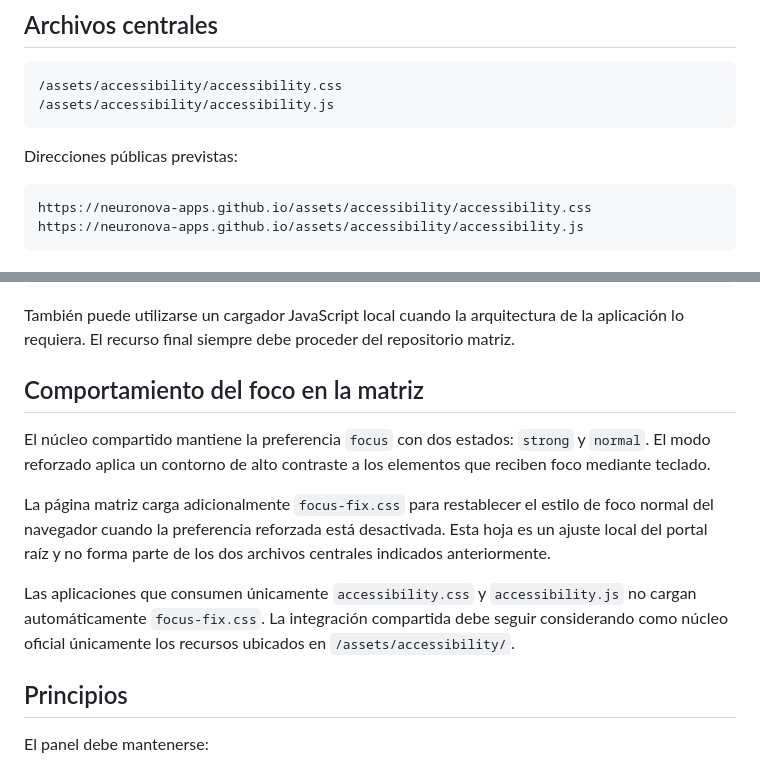
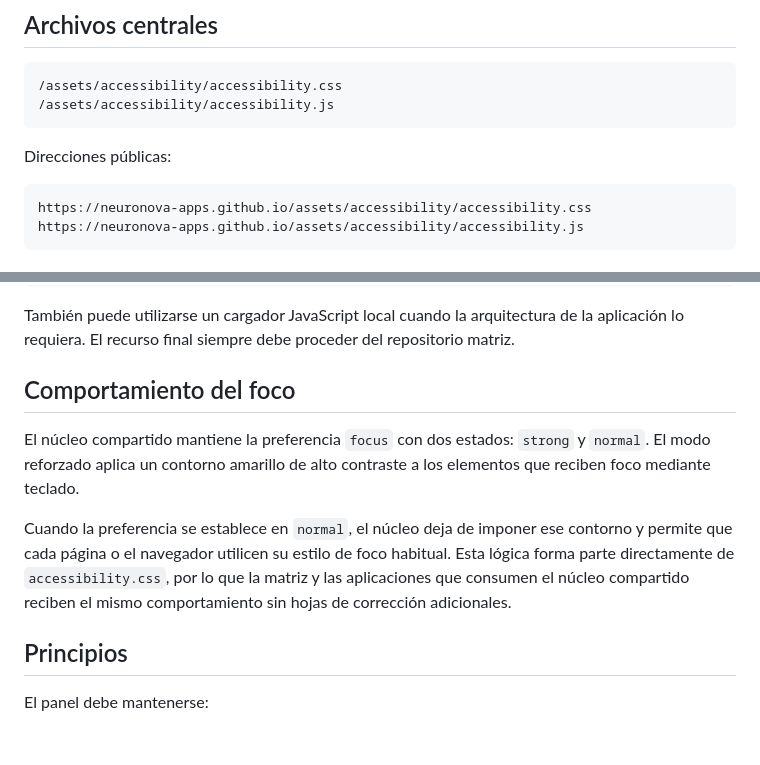
Before and after one commit to neuronova-apps/neuronova-apps.github.io, a Markdown page: docs/ACCESSIBILITY.md, 2 parts joined by grey strips. Drawn GitHub-style; blank space fills up the shorter version.

Commit message:
Actualizar documentación del foco compartido

````diff
--- a/docs/ACCESSIBILITY.md
+++ b/docs/ACCESSIBILITY.md
@@ -9,7 +9,7 @@ Neuronova Apps utiliza un núcleo central de accesibilidad alojado en el reposit
 /assets/accessibility/accessibility.js
 ```
 
-Direcciones públicas previstas:
+Direcciones públicas:
 
 ```text
 https://neuronova-apps.github.io/assets/accessibility/accessibility.css
@@ -53,13 +53,11 @@ Cada página puede cargar directamente los archivos centrales:
 
 También puede utilizarse un cargador JavaScript local cuando la arquitectura de la aplicación lo requiera. El recurso final siempre debe proceder del repositorio matriz.
 
-## Comportamiento del foco en la matriz
+## Comportamiento del foco
 
-El núcleo compartido mantiene la preferencia `focus` con dos estados: `strong` y `normal`. El modo reforzado aplica un contorno de alto contraste a los elementos que reciben foco mediante teclado.
+El núcleo compartido mantiene la preferencia `focus` con dos estados: `strong` y `normal`. El modo reforzado aplica un contorno amarillo de alto contraste a los elementos que reciben foco mediante teclado.
 
-La página matriz carga adicionalmente `focus-fix.css` para restablecer el estilo de foco normal del navegador cuando la preferencia reforzada está desactivada. Esta hoja es un ajuste local del portal raíz y no forma parte de los dos archivos centrales indicados anteriormente.
-
-Las aplicaciones que consumen únicamente `accessibility.css` y `accessibility.js` no cargan automáticamente `focus-fix.css`. La integración compartida debe seguir considerando como núcleo oficial únicamente los recursos ubicados en `/assets/accessibility/`.
+Cuando la preferencia se establece en `normal`, el núcleo deja de imponer ese contorno y permite que cada página o el navegador utilicen su estilo de foco habitual. Esta lógica forma parte directamente de `accessibility.css`, por lo que la matriz y las aplicaciones que consumen el núcleo compartido reciben el mismo comportamiento sin hojas de corrección adicionales.
 
 ## Principios
 
````
